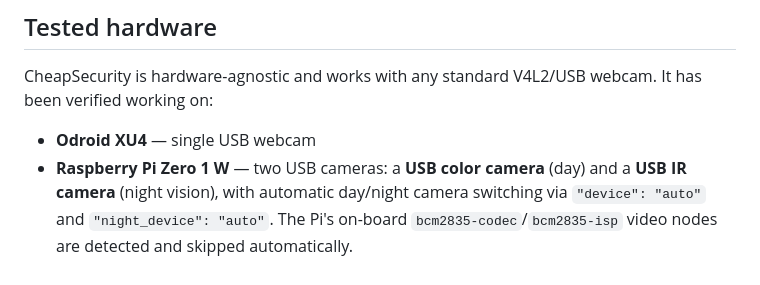
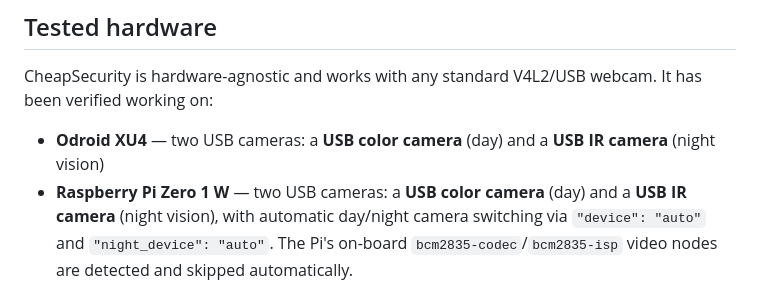
Before and after one commit to gmrandazzo/CheapSecurity, a Markdown page: README.md, the part around the change. Rendered like a GitHub page.

Commit message:
docs(readme): clarify Odroid XU4 tested with dual USB cameras

```diff
--- a/README.md
+++ b/README.md
@@ -53,7 +53,7 @@ Key Features
 
 CheapSecurity is hardware-agnostic and works with any standard V4L2/USB webcam. It has been verified working on:
 
-- **Odroid XU4** — single USB webcam
+- **Odroid XU4** — two USB cameras: a **USB color camera** (day) and a **USB IR camera** (night vision)
 - **Raspberry Pi Zero 1 W** — two USB cameras: a **USB color camera** (day) and a **USB IR camera** (night vision), with automatic day/night camera switching via `"device": "auto"` and `"night_device": "auto"`. The Pi's on-board `bcm2835-codec`/`bcm2835-isp` video nodes are detected and skipped automatically.
 
 ## Quick start
```
